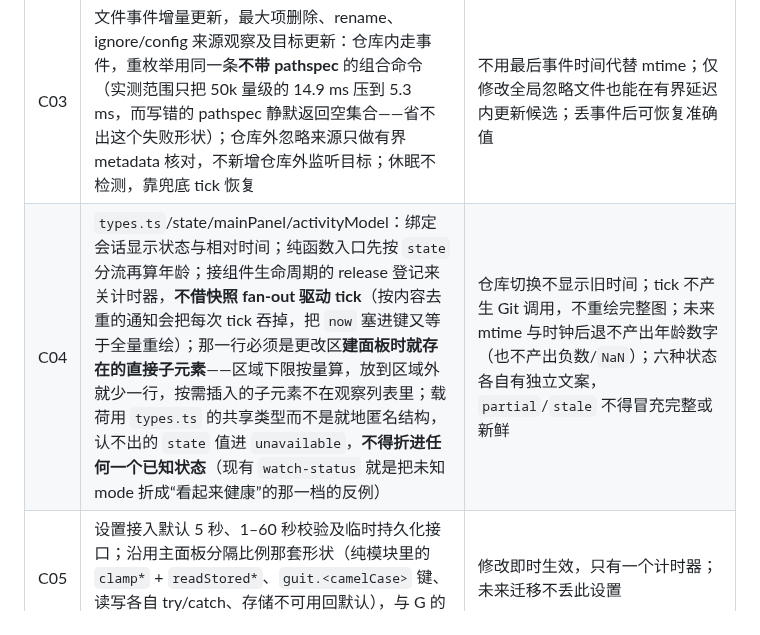
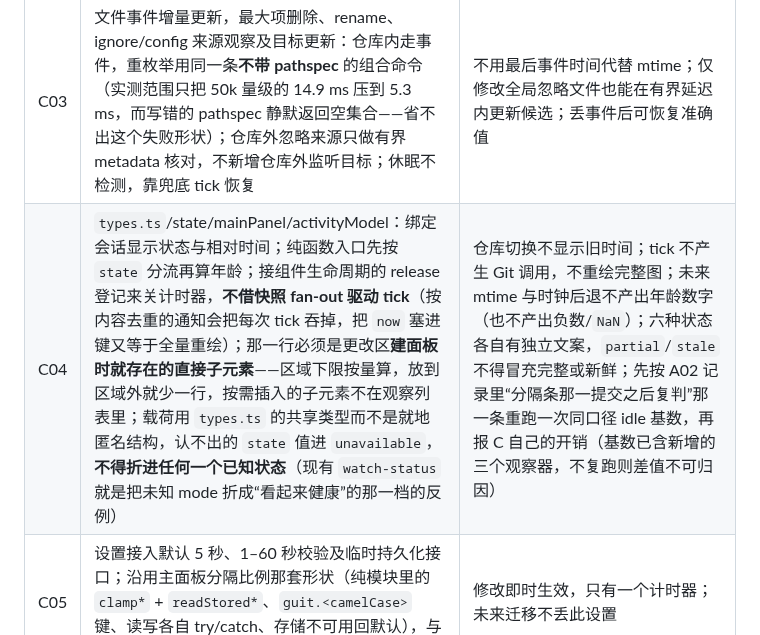
Before and after one commit to player-Muteki/guit, a Markdown page: plan/03-roadmap.md, the part around the change. Drawn GitHub-style.

```diff
--- a/plan/03-roadmap.md
+++ b/plan/03-roadmap.md
@@ -52,7 +52,7 @@ D 的后端夹具、G 的窗口 spike 可以在 C 期间按依赖穿插。任何
 | C01 | `watch.rs`：事件路径/种类保留、有界队列、最大等待、运行时失败降级。通道只送“有事发生”，路径在环路侧合并；无界 `mpsc` 需换成带容量的 `sync_channel` + `try_send`（实测事件率为每次写入 4 条 / 2 条非 Access，上界按此解释） | 连续事件不饿死刷新；队列溢出进入需核对状态（溢出不得当成无变化，也不得阻塞回调线程，实测满通道 `try_send` 约 26 ns 且不阻塞）；监听根被删又重建后事件重新被看见，Watch 模式在无事件时也按上界兜底刷新；停止/切仓库可取消 |
 | C02 | 新 `activity.rs`：Git 候选枚举、metadata 索引、已跟踪/未跟踪/ignored/边界规则；枚举是一条 `ls-files --cached --others --exclude-standard -z`（实测逐项等于两次调用的并集，输出是“未跟踪段+已跟踪段”而非全局有序，须按无类别集合处理）；`repo.rs` 的读取 helper 需先交出 stderr；活动值只能走 emit/listen（它不进快照），而这条面目前没有门禁——同一批提交里按命令面那套文本口径加上“emit 名与 listen 名双向配对”的夹具（实测两侧各 7 个且恰好一一对应，加上就是绿的） | 初始扫描 ready/partial/empty/unavailable 可区分（按 stderr 分，不按 stdout 空否分）；统计来自 mtime；事件名拼错必须让配对夹具失败，载荷键名对不上则由另一条断言 serde 键与 `types.ts` 字段一致的夹具接住——两条都不能省，否则面板只是静默不更新 |
 | C03 | 文件事件增量更新，最大项删除、rename、ignore/config 来源观察及目标更新：仓库内走事件，重枚举用同一条**不带 pathspec** 的组合命令（实测范围只把 50k 量级的 14.9 ms 压到 5.3 ms，而写错的 pathspec 静默返回空集合——省不出这个失败形状）；仓库外忽略来源只做有界 metadata 核对，不新增仓库外监听目标；休眠不检测，靠兜底 tick 恢复 | 不用最后事件时间代替 mtime；仅修改全局忽略文件也能在有界延迟内更新候选；丢事件后可恢复准确值 |
-| C04 | `types.ts`/state/mainPanel/activityModel：绑定会话显示状态与相对时间；纯函数入口先按 `state` 分流再算年龄；接组件生命周期的 release 登记来关计时器，**不借快照 fan-out 驱动 tick**（按内容去重的通知会把每次 tick 吞掉，把 `now` 塞进键又等于全量重绘）；那一行必须是更改区**建面板时就存在的直接子元素**——区域下限按量算，放到区域外就少一行，按需插入的子元素不在观察列表里；载荷用 `types.ts` 的共享类型而不是就地匿名结构，认不出的 `state` 值进 `unavailable`，**不得折进任何一个已知状态**（现有 `watch-status` 就是把未知 mode 折成“看起来健康”的那一档的反例） | 仓库切换不显示旧时间；tick 不产生 Git 调用，不重绘完整图；未来 mtime 与时钟后退不产出年龄数字（也不产出负数/`NaN`）；六种状态各自有独立文案，`partial`/`stale` 不得冒充完整或新鲜 |
+| C04 | `types.ts`/state/mainPanel/activityModel：绑定会话显示状态与相对时间；纯函数入口先按 `state` 分流再算年龄；接组件生命周期的 release 登记来关计时器，**不借快照 fan-out 驱动 tick**（按内容去重的通知会把每次 tick 吞掉，把 `now` 塞进键又等于全量重绘）；那一行必须是更改区**建面板时就存在的直接子元素**——区域下限按量算，放到区域外就少一行，按需插入的子元素不在观察列表里；载荷用 `types.ts` 的共享类型而不是就地匿名结构，认不出的 `state` 值进 `unavailable`，**不得折进任何一个已知状态**（现有 `watch-status` 就是把未知 mode 折成“看起来健康”的那一档的反例） | 仓库切换不显示旧时间；tick 不产生 Git 调用，不重绘完整图；未来 mtime 与时钟后退不产出年龄数字（也不产出负数/`NaN`）；六种状态各自有独立文案，`partial`/`stale` 不得冒充完整或新鲜；先按 A02 记录里“分隔条那一提交之后复判”那一条重跑一次同口径 idle 基数，再报 C 自己的开销（基数已含新增的三个观察器，不复跑则差值不可归因） |
 | C05 | 设置接入默认 5 秒、1–60 秒校验及临时持久化接口；沿用主面板分隔比例那套形状（纯模块里的 `clamp*` + `readStored*`、`guit.<camelCase>` 键、读写各自 try/catch、存储不可用回默认），与 G 的偏好模块统一 | 修改即时生效，只有一个计时器；未来迁移不丢此设置 |
 
 退出门槛：用户在其他窗口连续改文件时，guit 仍更新；mtime 示例、删除最大值、忽略项、时钟异常、轮询降级和部分失败全部按契约呈现。日志能证明 idle tick 不触发 Git/全量扫描。
```
Also changed, not shown: plan/08-gate-baseline-a02.md (+25 -0 lines).
